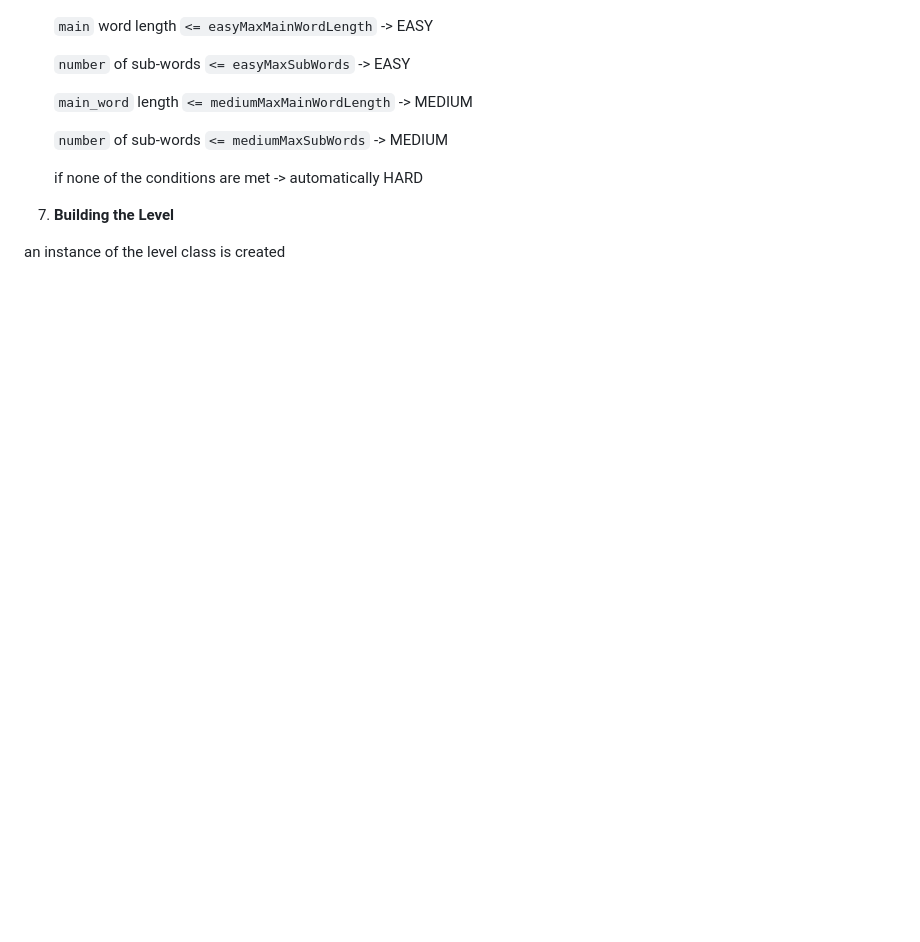
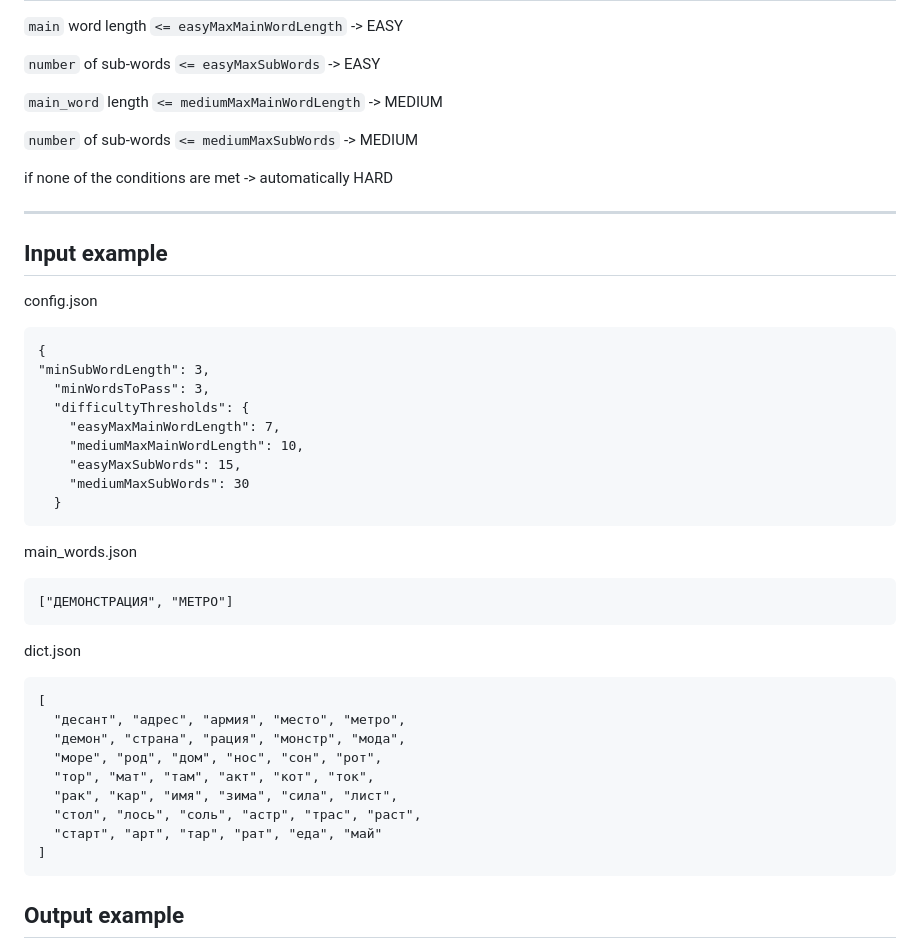
Before and after one commit to EloniTest/Words-from-word, a Markdown page: README.md, the part around one of its changes. GitHub-like rendering; blank space fills up the shorter version.

````diff
--- a/README.md
+++ b/README.md
@@ -69,7 +57,36 @@ The algorithm reads several JSON files, calls a method of the Service class, and
 
    if none of the conditions are met -> automatically HARD
 
-7) **Building the Level**
+---
 
-an instance of the level class is created
+## Input example
+config.json
+```
+{
+"minSubWordLength": 3,
+  "minWordsToPass": 3,
+  "difficultyThresholds": {
+    "easyMaxMainWordLength": 7,
+    "mediumMaxMainWordLength": 10,
+    "easyMaxSubWords": 15,
+    "mediumMaxSubWords": 30
+  }
+```
+main_words.json
+```
+["ДЕМОНСТРАЦИЯ", "МЕТРО"]
+```
+dict.json
+```
+[
+  "десант", "адрес", "армия", "место", "метро",
+  "демон", "страна", "рация", "монстр", "мода",
+  "море", "род", "дом", "нос", "сон", "рот",
+  "тор", "мат", "там", "акт", "кот", "ток",
+  "рак", "кар", "имя", "зима", "сила", "лист",
+  "стол", "лось", "соль", "астр", "трас", "раст",
+  "старт", "арт", "тар", "рат", "еда", "май"
+]
+```
+## Output example
 
````
Also changed, not shown: other parts of README.md (+31 -45 lines), scr/img.png (added), scr/img_1.png (added).
